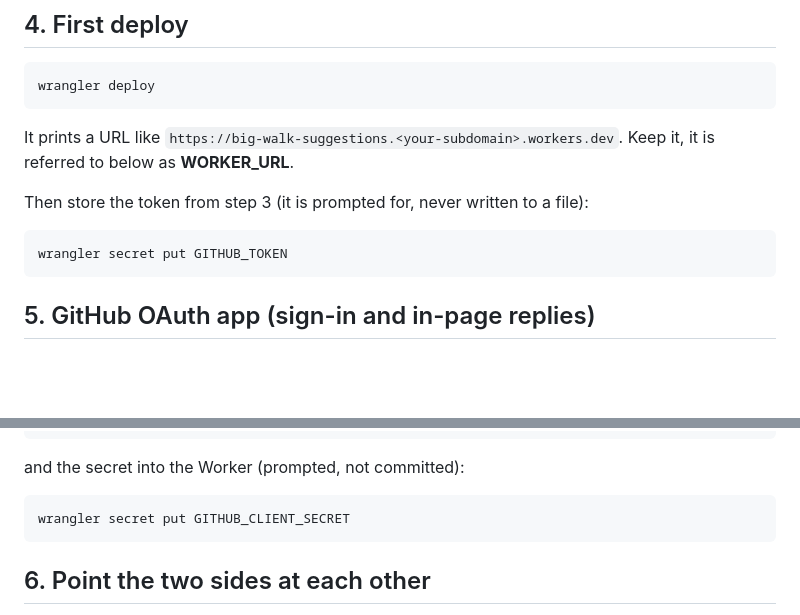
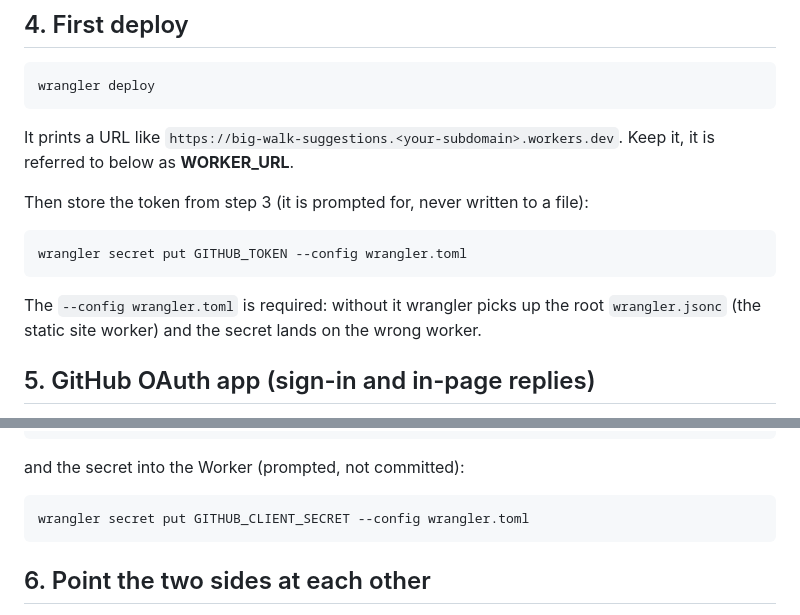
Before and after one commit to allvei/bigwalk-speedrun-guide, a Markdown page: worker/SETUP.md, 2 parts joined by grey strips. GitHub-like rendering; blank space fills up the shorter version.

Commit message:
wrangler deployer and secrets need --config flag to specify the worker

````diff
--- a/worker/SETUP.md
+++ b/worker/SETUP.md
@@ -44,8 +44,11 @@ referred to below as **WORKER_URL**.
 Then store the token from step 3 (it is prompted for, never written to a file):
 
 ```bash
-wrangler secret put GITHUB_TOKEN
+wrangler secret put GITHUB_TOKEN --config wrangler.toml
 ```
+
+The `--config wrangler.toml` is required: without it wrangler picks up the root `wrangler.jsonc`
+(the static site worker) and the secret lands on the wrong worker.
 
 ## 5. GitHub OAuth app (sign-in and in-page replies)
 
@@ -64,7 +67,7 @@ GITHUB_CLIENT_ID = "Iv1.xxxxxxxxxxxx"
 and the secret into the Worker (prompted, not committed):
 
 ```bash
-wrangler secret put GITHUB_CLIENT_SECRET
+wrangler secret put GITHUB_CLIENT_SECRET --config wrangler.toml
 ```
 
 ## 6. Point the two sides at each other
````
